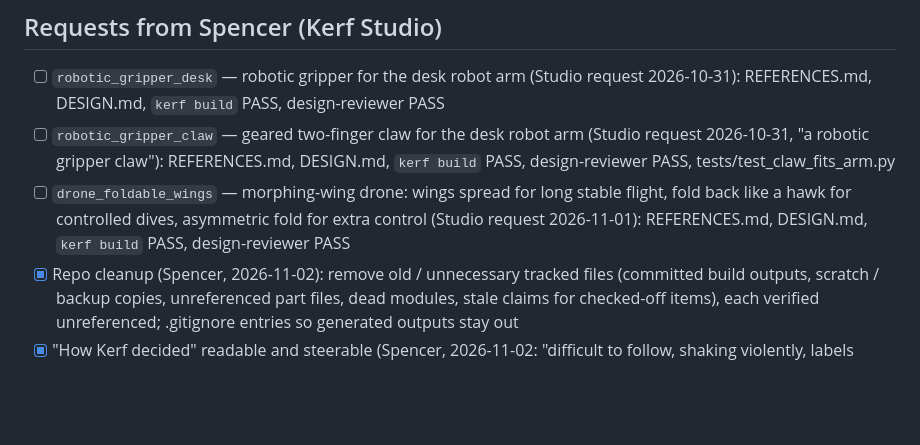
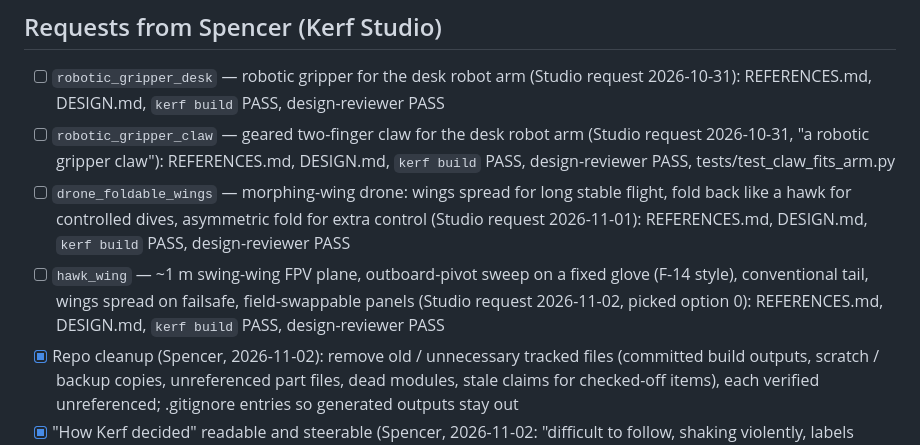
Before and after one commit to Schponken/kerf-forge, a Markdown page: PLAN.md, the part around the change. GitHub-like rendering; blank space fills up the shorter version.

Commit message:
PLAN: hawk_wing (Studio request 2026-11-02)
Co-Authored-By: Claude Opus 5.5 <noreply@anthropic.com>

```diff
--- a/PLAN.md
+++ b/PLAN.md
@@ -152,6 +152,7 @@ workflow. Each item below: implement, test, update docs, then re-check the proje
 - [ ] `robotic_gripper_desk` — robotic gripper for the desk robot arm (Studio request 2026-10-31): REFERENCES.md, DESIGN.md, `kerf build` PASS, design-reviewer PASS
 - [ ] `robotic_gripper_claw` — geared two-finger claw for the desk robot arm (Studio request 2026-10-31, "a robotic gripper claw"): REFERENCES.md, DESIGN.md, `kerf build` PASS, design-reviewer PASS, tests/test_claw_fits_arm.py
 - [ ] `drone_foldable_wings` — morphing-wing drone: wings spread for long stable flight, fold back like a hawk for controlled dives, asymmetric fold for extra control (Studio request 2026-11-01): REFERENCES.md, DESIGN.md, `kerf build` PASS, design-reviewer PASS
+- [ ] `hawk_wing` — ~1 m swing-wing FPV plane, outboard-pivot sweep on a fixed glove (F-14 style), conventional tail, wings spread on failsafe, field-swappable panels (Studio request 2026-11-02, picked option 0): REFERENCES.md, DESIGN.md, `kerf build` PASS, design-reviewer PASS
 - [x] Repo cleanup (Spencer, 2026-11-02): remove old / unnecessary tracked files (committed build outputs, scratch / backup copies, unreferenced part files, dead modules, stale claims for checked-off items), each verified unreferenced; .gitignore entries so generated outputs stay out
 - [x] "How Kerf decided" readable and steerable (Spencer, 2026-11-02: "difficult to follow, shaking violently, labels unreadable"): replace the force-directed web with a calm, fixed-layout decision trail (your request -> questions it researched, each with what it found and its sources -> options weighed with chosen / set aside and why -> what it is building), labels always readable, no motion except new items fading in; opens by itself as a compact strip the moment a design job starts researching, expands to the full trail; steer by marking a question or option "focus" / "skip" (saved for the job to read at its next stage change, no extra model turns, never interrupts it); tests (layout stable, labels not overlapping, auto-open, steer file)
 
```
